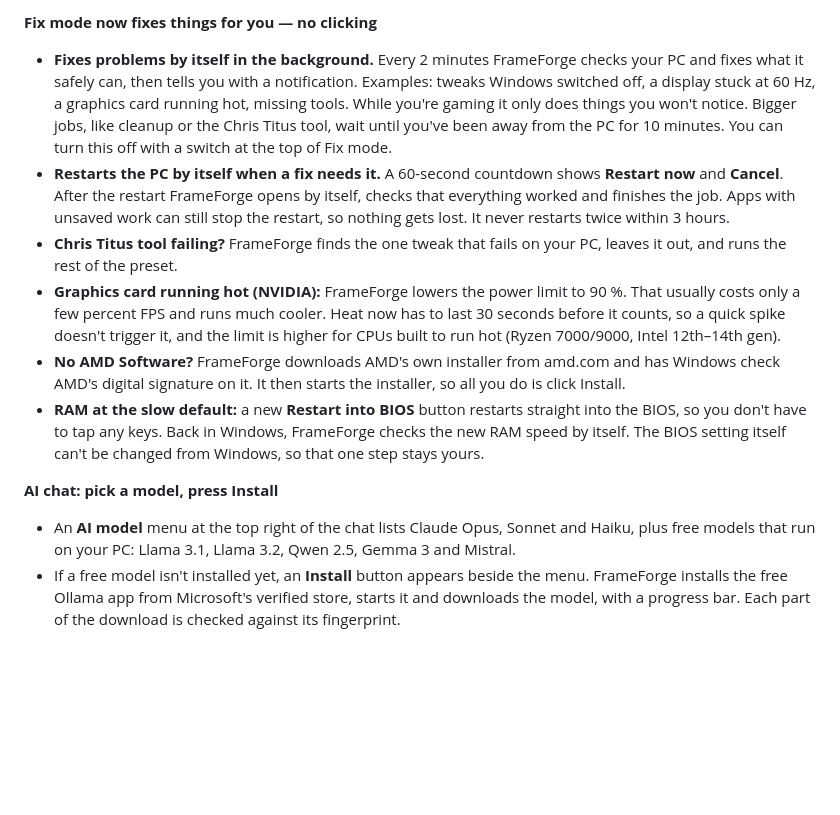
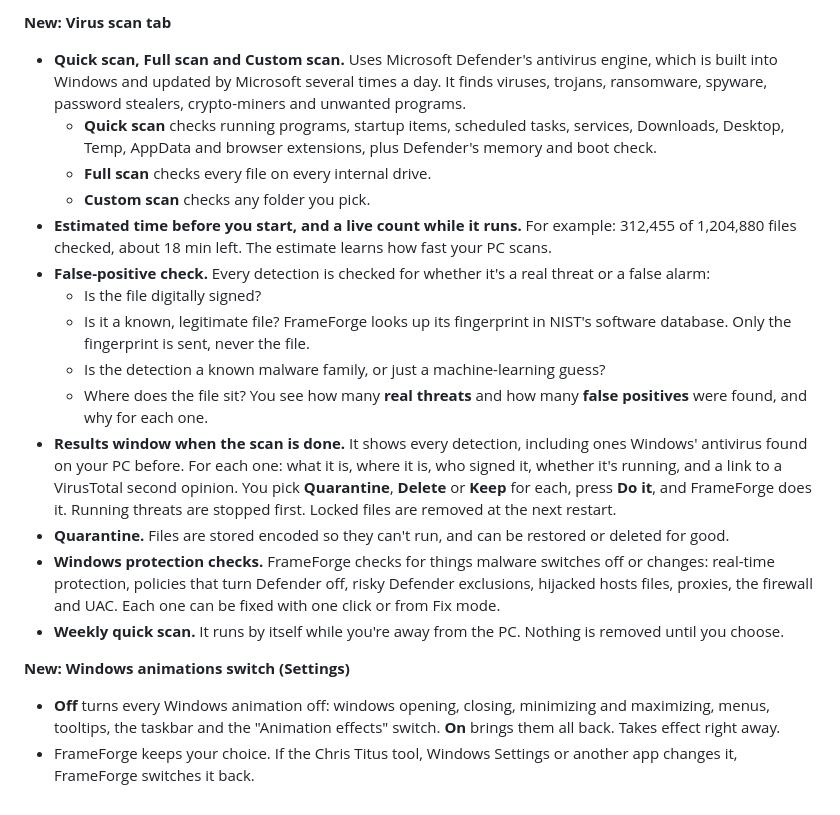
Before and after one commit to toer15/frameforge, a Markdown page: release-notes.md, the part around the change. Drawn GitHub-style; blank space fills up the shorter version.

```diff
--- a/release-notes.md
+++ b/release-notes.md
@@ -1,12 +1,21 @@
-**Fix mode now fixes things for you — no clicking**
+**New: Virus scan tab**
 
-- **Fixes problems by itself in the background.** Every 2 minutes FrameForge checks your PC and fixes what it safely can, then tells you with a notification. Examples: tweaks Windows switched off, a display stuck at 60 Hz, a graphics card running hot, missing tools. While you're gaming it only does things you won't notice. Bigger jobs, like cleanup or the Chris Titus tool, wait until you've been away from the PC for 10 minutes. You can turn this off with a switch at the top of Fix mode.
-- **Restarts the PC by itself when a fix needs it.** A 60-second countdown shows **Restart now** and **Cancel**. After the restart FrameForge opens by itself, checks that everything worked and finishes the job. Apps with unsaved work can still stop the restart, so nothing gets lost. It never restarts twice within 3 hours.
-- **Chris Titus tool failing?** FrameForge finds the one tweak that fails on your PC, leaves it out, and runs the rest of the preset.
-- **Graphics card running hot (NVIDIA):** FrameForge lowers the power limit to 90 %. That usually costs only a few percent FPS and runs much cooler. Heat now has to last 30 seconds before it counts, so a quick spike doesn't trigger it, and the limit is higher for CPUs built to run hot (Ryzen 7000/9000, Intel 12th–14th gen).
-- **No AMD Software?** FrameForge downloads AMD's own installer from amd.com and has Windows check AMD's digital signature on it. It then starts the installer, so all you do is click Install.
-- **RAM at the slow default:** a new **Restart into BIOS** button restarts straight into the BIOS, so you don't have to tap any keys. Back in Windows, FrameForge checks the new RAM speed by itself. The BIOS setting itself can't be changed from Windows, so that one step stays yours.
+- **Quick scan, Full scan and Custom scan.** Uses Microsoft Defender's antivirus engine, which is built into Windows and updated by Microsoft several times a day. It finds viruses, trojans, ransomware, spyware, password stealers, crypto-miners and unwanted programs.
+  - **Quick scan** checks running programs, startup items, scheduled tasks, services, Downloads, Desktop, Temp, AppData and browser extensions, plus Defender's memory and boot check.
+  - **Full scan** checks every file on every internal drive.
+  - **Custom scan** checks any folder you pick.
+- **Estimated time before you start, and a live count while it runs.** For example: 312,455 of 1,204,880 files checked, about 18 min left. The estimate learns how fast your PC scans.
+- **False-positive check.** Every detection is checked for whether it's a real threat or a false alarm:
+  - Is the file digitally signed?
+  - Is it a known, legitimate file? FrameForge looks up its fingerprint in NIST's software database. Only the fingerprint is sent, never the file.
+  - Is the detection a known malware family, or just a machine-learning guess?
+  - Where does the file sit?
+  You see how many **real threats** and how many **false positives** were found, and why for each one.
+- **Results window when the scan is done.** It shows every detection, including ones Windows' antivirus found on your PC before. For each one: what it is, where it is, who signed it, whether it's running, and a link to a VirusTotal second opinion. You pick **Quarantine**, **Delete** or **Keep** for each, press **Do it**, and FrameForge does it. Running threats are stopped first. Locked files are removed at the next restart.
+- **Quarantine.** Files are stored encoded so they can't run, and can be restored or deleted for good.
+- **Windows protection checks.** FrameForge checks for things malware switches off or changes: real-time protection, policies that turn Defender off, risky Defender exclusions, hijacked hosts files, proxies, the firewall and UAC. Each one can be fixed with one click or from Fix mode.
+- **Weekly quick scan.** It runs by itself while you're away from the PC. Nothing is removed until you choose.
 
-**AI chat: pick a model, press Install**
-- An **AI model** menu at the top right of the chat lists Claude Opus, Sonnet and Haiku, plus free models that run on your PC: Llama 3.1, Llama 3.2, Qwen 2.5, Gemma 3 and Mistral.
-- If a free model isn't installed yet, an **Install** button appears beside the menu. FrameForge installs the free Ollama app from Microsoft's verified store, starts it and downloads the model, with a progress bar. Each part of the download is checked against its fingerprint.
+**New: Windows animations switch (Settings)**
+- **Off** turns every Windows animation off: windows opening, closing, minimizing and maximizing, menus, tooltips, the taskbar and the "Animation effects" switch. **On** brings them all back. Takes effect right away.
+- FrameForge keeps your choice. If the Chris Titus tool, Windows Settings or another app changes it, FrameForge switches it back.
```
Also changed, not shown: DEVELOPING.md (+33 -0 lines), README.md (+4 -0 lines), images/virusscan.png (added), 10 other files.
